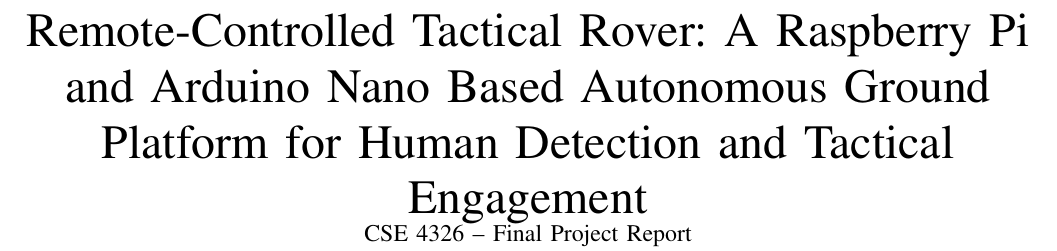
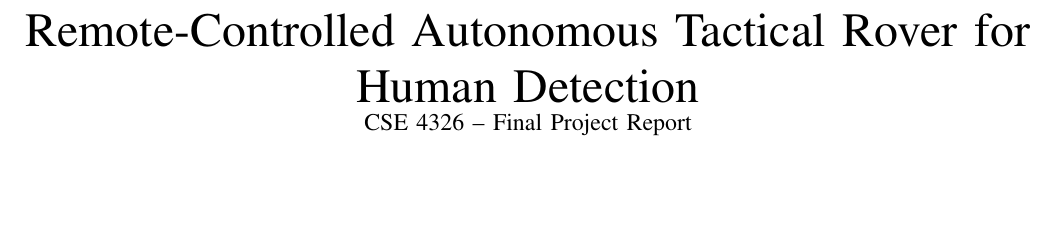
Before and after one commit to takitahmid20/micro-project-report, a LaTeX paper (main.tex): part of page 1 of 4, cut at the place of the change, the shorter picture padded with empty space. Compiled offline with pdfLaTeX; a missing font is replaced by an installed copy or a similar font; a LaTeX package or settings file that is missing is left out.

Commit message:
docs: shorten the project report title

```diff
--- a/main.tex
+++ b/main.tex
@@ -22,7 +22,7 @@
 
 \begin{document}
 
-\title{Remote-Controlled Tactical Rover: A Raspberry Pi and Arduino Nano Based Autonomous Ground Platform for Human Detection and Tactical Engagement\\
+\title{Remote-Controlled Autonomous Tactical Rover for Human Detection\\
 \large{CSE 4326 -- Final Project Report}}
 
 \author{
```
